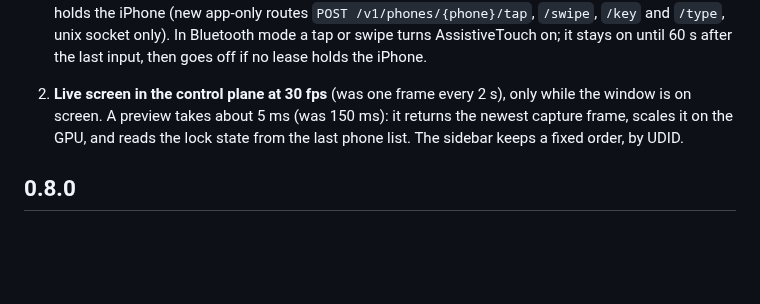
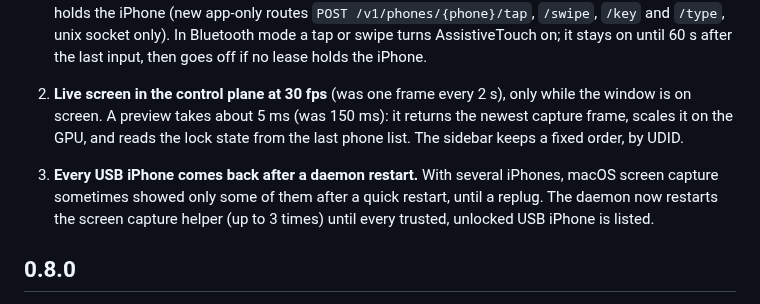
Before and after one commit to ghosthand-dev/ghosthand, a Markdown page: CHANGELOG.md, the part around the change. Rendered like a GitHub page; blank space fills up the shorter version.

```diff
--- a/CHANGELOG.md
+++ b/CHANGELOG.md
@@ -5,6 +5,8 @@
 1. **Tap and type on an iPhone from the control plane.** Hover the screen and click **Take Control**. A click on the screen is a tap there, a drag is a swipe with the same start, end and duration; the Mac keyboard types into the iPhone: text, arrows, backspace and shortcuts like ⌘A. ⌘V types the Mac clipboard as text. Esc or **Release Control** under the screen stops. It needs no lease, so it works also while an agent holds the iPhone (new app-only routes `POST /v1/phones/{phone}/tap`, `/swipe`, `/key` and `/type`, unix socket only). In Bluetooth mode a tap or swipe turns AssistiveTouch on; it stays on until 60 s after the last input, then goes off if no lease holds the iPhone.
 
 2. **Live screen in the control plane at 30 fps** (was one frame every 2 s), only while the window is on screen. A preview takes about 5 ms (was 150 ms): it returns the newest capture frame, scales it on the GPU, and reads the lock state from the last phone list. The sidebar keeps a fixed order, by UDID.
+
+3. **Every USB iPhone comes back after a daemon restart.** With several iPhones, macOS screen capture sometimes showed only some of them after a quick restart, until a replug. The daemon now restarts the screen capture helper (up to 3 times) until every trusted, unlocked USB iPhone is listed.
 
 ## 0.8.0
 
```
Also changed, not shown: README.md (+40 -1 lines).
